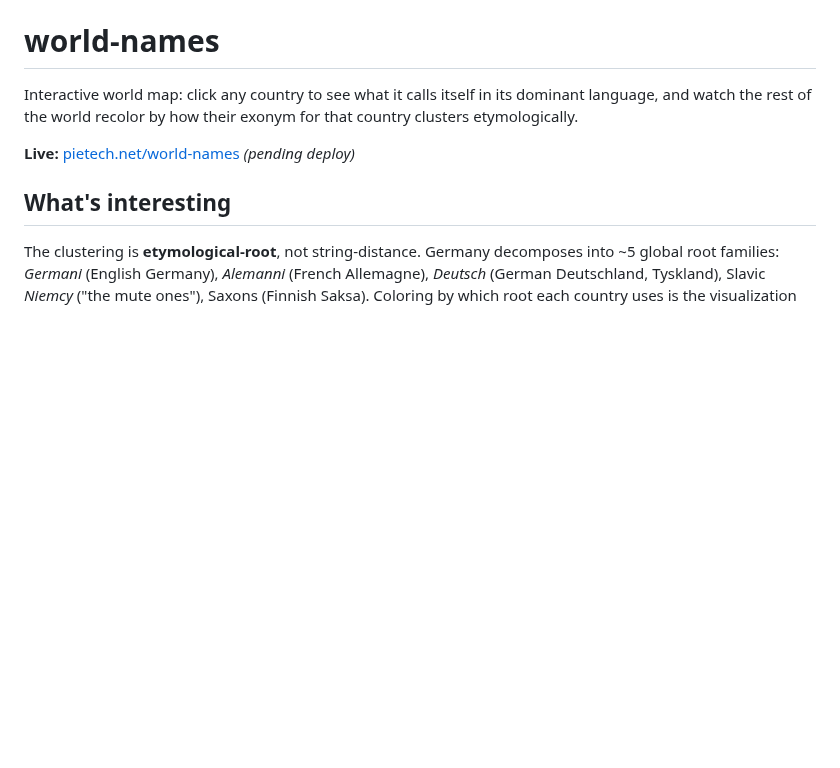
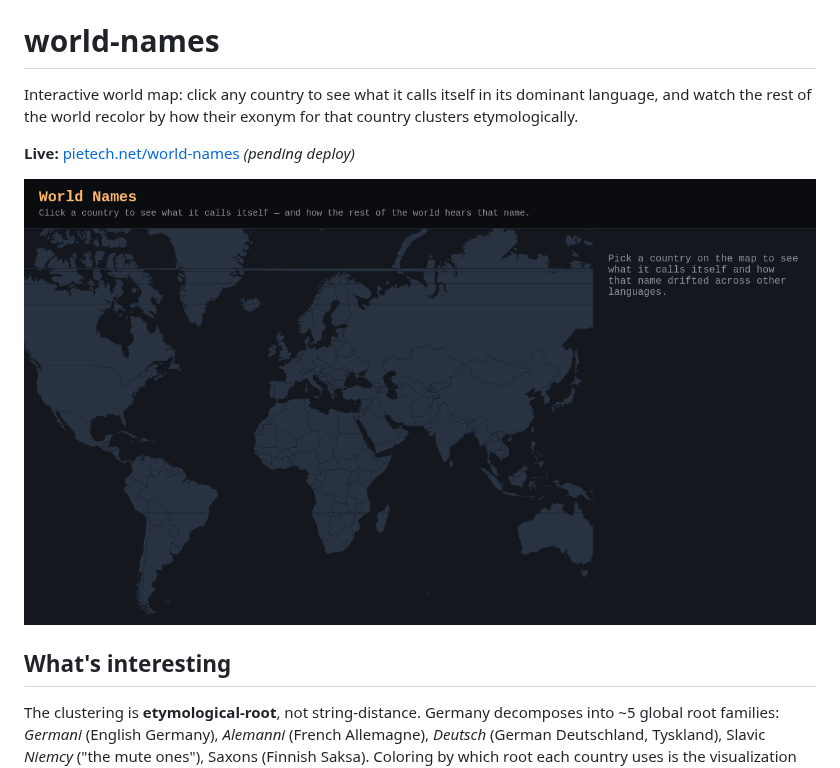
Before and after one commit to Jacob-Lasky/world-names, a Markdown page: README.md, the part around the change. Drawn GitHub-style; pictures changed too: docs/screenshot.png (added); blank space fills up the shorter version.

```diff
--- a/README.md
+++ b/README.md
@@ -3,6 +3,8 @@
 Interactive world map: click any country to see what it calls itself in its dominant language, and watch the rest of the world recolor by how their exonym for that country clusters etymologically.
 
 **Live:** [pietech.net/world-names](https://pietech.net/world-names/) *(pending deploy)*
+
+![Screenshot of the World Names viz](docs/screenshot.png)
 
 ## What's interesting
 
```
Also changed, not shown: 3 other files.
